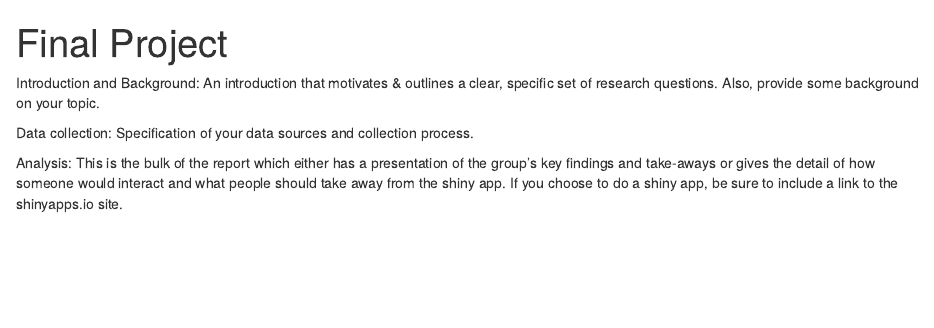
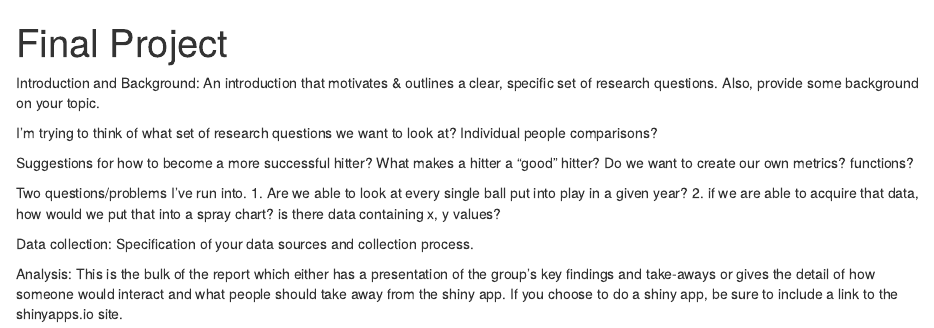
Before and after one commit to aleidner6/FinalProject, an R Markdown document (index.Rmd): the page in a window 1100 px wide, from its top. Rendered offline with R 4.5, knitr and Pandoc, with nearby package versions.

Commit message:
questions to think abt

````diff
--- a/index.Rmd
+++ b/index.Rmd
@@ -26,11 +26,19 @@ library(janitor)       # for cleaning names
 
 baseballdata <- read.csv("https://raw.githubusercontent.com/aleidner6/FinalProject/main/baseballfinalproject.csv")
 
-#baseball data of hitters from 2015-2022 season. Some important stats to note are woba, xwoba, EV, and LA. If you want to look at other/more stats or for specific players go for it!
+#preliminary baseball data of hitters from 2015-2022 season. Some important stats to note are woba, xwoba, EV, and LA. If you want to look at other/more stats or for specific players go for it!
 ```
 
 Introduction and Background: An introduction that motivates & outlines a clear, specific set of research questions. Also, provide some background on your topic.
 
+I'm trying to think of what set of research questions we want to look at? Individual people comparisons?
+
+Suggestions for how to become a more successful hitter? What makes a hitter a "good" hitter? Do we want to create our own metrics? functions?
+
+Two questions/problems I've run into.
+1. Are we able to look at every single ball put into play in a given year?
+2. if we are able to acquire that data, how would we put that into a spray chart? is there data containing x, y values?
+
 Data collection: Specification of your data sources and collection process.
 
 Analysis: This is the bulk of the report which either has a presentation of the group’s key findings and take-aways or gives the detail of how someone would interact and what people should take away from the shiny app. If you choose to do a shiny app, be sure to include a link to the shinyapps.io site.
````
